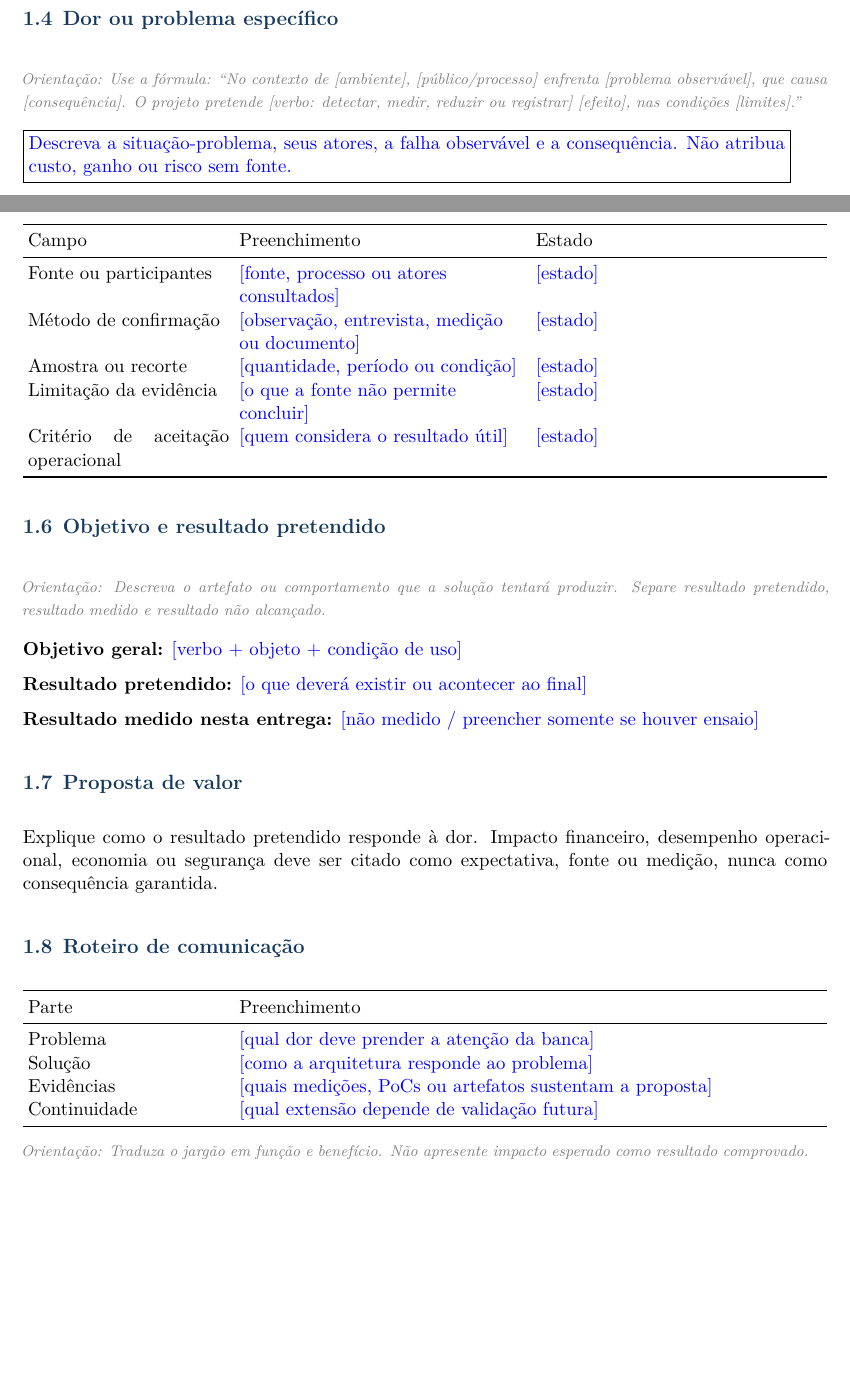
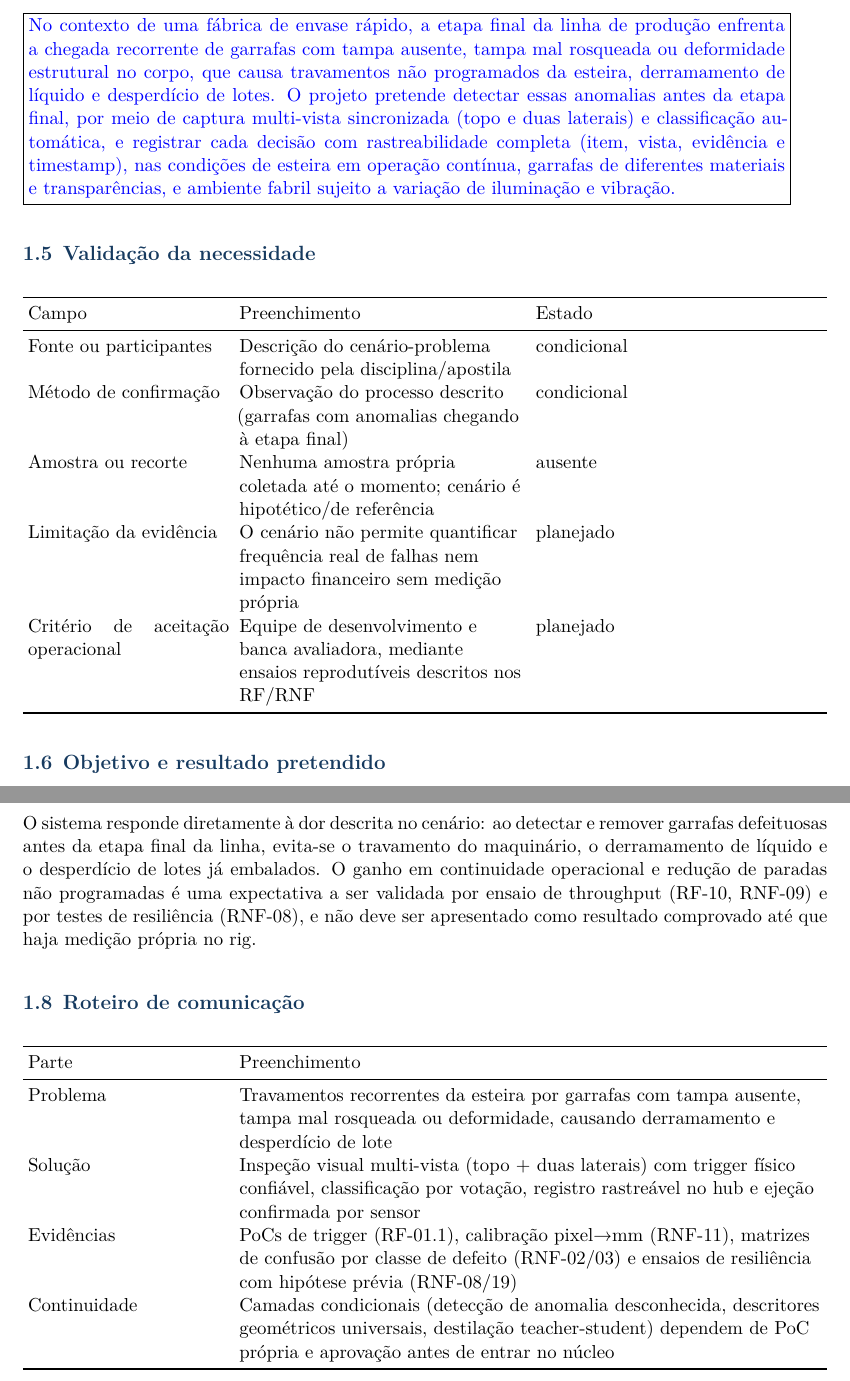
Before and after one commit to Nertonm/tcc-pnaat, a LaTeX document (latex-workspace/main.tex, which reads latex-workspace/texto/contexto.tex): two parts of pages 2 and 3 of 15 before the commit and two parts of pages 3 and 4 of 16 after it, joined at a grey line, cut at the place of the change, the shorter picture padded with empty space. Compiled offline with XeLaTeX.

Commit message:
Revise context and problem details in contexto.tex
Updated the context and details of the operational problem and proposed solution for a production line involving defective bottles. Added specific examples and clarified objectives, validation methods, and communication strategy.

```diff
--- a/latex-workspace/texto/contexto.tex
+++ b/latex-workspace/texto/contexto.tex
@@ -32,45 +31,42 @@ Operação offline & \field{dados armazenados localmente ou não aplicável} & \
 \end{tabularx}
 
 \section{Dor ou problema específico}
-\instruction{Use a fórmula: “No contexto de [ambiente], [público/processo] enfrenta [problema observável], que causa [consequência]. O projeto pretende [verbo: detectar, medir, reduzir ou registrar] [efeito], nas condições [limites].”}
 
-\campoGrande{Descreva a situação-problema, seus atores, a falha observável e a consequência. Não atribua custo, ganho ou risco sem fonte.}
+\campoGrande{No contexto de uma fábrica de envase rápido, a etapa final da linha de produção enfrenta a chegada recorrente de garrafas com tampa ausente, tampa mal rosqueada ou deformidade estrutural no corpo, que causa travamentos não programados da esteira, derramamento de líquido e desperdício de lotes. O projeto pretende detectar essas anomalias antes da etapa final, por meio de captura multi-vista sincronizada (topo e duas laterais) e classificação automática, e registrar cada decisão com rastreabilidade completa (item, vista, evidência e timestamp), nas condições de esteira em operação contínua, garrafas de diferentes materiais e transparências, e ambiente fabril sujeito a variação de iluminação e vibração.}
 
 \section{Validação da necessidade}
 \begin{tabularx}{\textwidth}{p{0.25\textwidth} Y Y}
 \toprule
 Campo & Preenchimento & Estado\\
 \midrule
-Fonte ou participantes & \field{fonte, processo ou atores consultados} & \field{estado}\\
-Método de confirmação & \field{observação, entrevista, medição ou documento} & \field{estado}\\
-Amostra ou recorte & \field{quantidade, período ou condição} & \field{estado}\\
-Limitação da evidência & \field{o que a fonte não permite concluir} & \field{estado}\\
-Critério de aceitação operacional & \field{quem considera o resultado útil} & \field{estado}\\
+Fonte ou participantes & Descrição do cenário-problema fornecido pela disciplina/apostila & condicional\\
+Método de confirmação & Observação do processo descrito (garrafas com anomalias chegando à etapa final) & condicional\\
+Amostra ou recorte & Nenhuma amostra própria coletada até o momento; cenário é hipotético/de referência & ausente\\
+Limitação da evidência & O cenário não permite quantificar frequência real de falhas nem impacto financeiro sem medição própria & planejado\\
+Critério de aceitação operacional & Equipe de desenvolvimento e banca avaliadora, mediante ensaios reprodutíveis descritos nos RF/RNF & planejado\\
 \bottomrule
 \end{tabularx}
 
 \section{Objetivo e resultado pretendido}
-\instruction{Descreva o artefato ou comportamento que a solução tentará produzir. Separe resultado pretendido, resultado medido e resultado não alcançado.}
 
-\textbf{Objetivo geral:} \field{verbo + objeto + condição de uso}
+\textbf{Objetivo geral:} Detectar e classificar defeitos estruturais em garrafas (tampa ausente, tampa mal rosqueada, deformidade de corpo) em linha de produção, por meio de inspeção visual multi-vista sincronizada, com registro rastreável e ejeção de itens defeituosos para análise manual
 
-\textbf{Resultado pretendido:} \field{o que deverá existir ou acontecer ao final}
+\textbf{Resultado pretendido:}  Um sistema capaz de capturar três vistas por item, classificar cada tipo de defeito com fusão por votação, registrar o item no hub com rastreabilidade completa e acionar a ejeção confirmada por sensor, sem interromper o fluxo da esteira
 
-\textbf{Resultado medido nesta entrega:} \field{não medido / preencher somente se houver ensaio}
+\textbf{Resultado medido nesta entrega:} não medido — entrega atual corresponde à documentação de requisitos funcionais e não funcionais (RF-01 a RF-30, RNF-01 a RNF-21); ensaios de acurácia, latência e throughput ainda não foram executados
 
 \section{Proposta de valor}
-Explique como o resultado pretendido responde à dor. Impacto financeiro, desempenho operacional, economia ou segurança deve ser citado como expectativa, fonte ou medição, nunca como consequência garantida.
+O sistema responde diretamente à dor descrita no cenário: ao detectar e remover garrafas defeituosas antes da etapa final da linha, evita-se o travamento do maquinário, o derramamento de líquido e o desperdício de lotes já embalados. O ganho em continuidade operacional e redução de paradas não programadas é uma expectativa a ser validada por ensaio de throughput (RF-10, RNF-09) e por testes de resiliência (RNF-08), e não deve ser apresentado como resultado comprovado até que haja medição própria no rig.
+
 
 \section{Roteiro de comunicação}
 \begin{tabularx}{\textwidth}{p{0.25\textwidth} Y}
 \toprule
 Parte & Preenchimento\\
 \midrule
-Problema & \field{qual dor deve prender a atenção da banca}\\
-Solução & \field{como a arquitetura responde ao problema}\\
-Evidências & \field{quais medições, PoCs ou artefatos sustentam a proposta}\\
-Continuidade & \field{qual extensão depende de validação futura}\\
+Problema & Travamentos recorrentes da esteira por garrafas com tampa ausente, tampa mal rosqueada ou deformidade, causando derramamento e desperdício de lote\\
+Solução & Inspeção visual multi-vista (topo + duas laterais) com trigger físico confiável, classificação por votação, registro rastreável no hub e ejeção confirmada por sensor\\
+Evidências & PoCs de trigger (RF-01.1), calibração pixel→mm (RNF-11), matrizes de confusão por classe de defeito (RNF-02/03) e ensaios de resiliência com hipótese prévia (RNF-08/19)\\
+Continuidade & Camadas condicionais (detecção de anomalia desconhecida, descritores geométricos universais, destilação teacher-student) dependem de PoC própria e aprovação antes de entrar no núcleo\\
 \bottomrule
 \end{tabularx}
-
-\instruction{Traduza o jargão em função e benefício. Não apresente impacto esperado como resultado comprovado.}
```
Also changed, not shown: latex-workspace/texto/contexto.tex (23 more changed lines).
